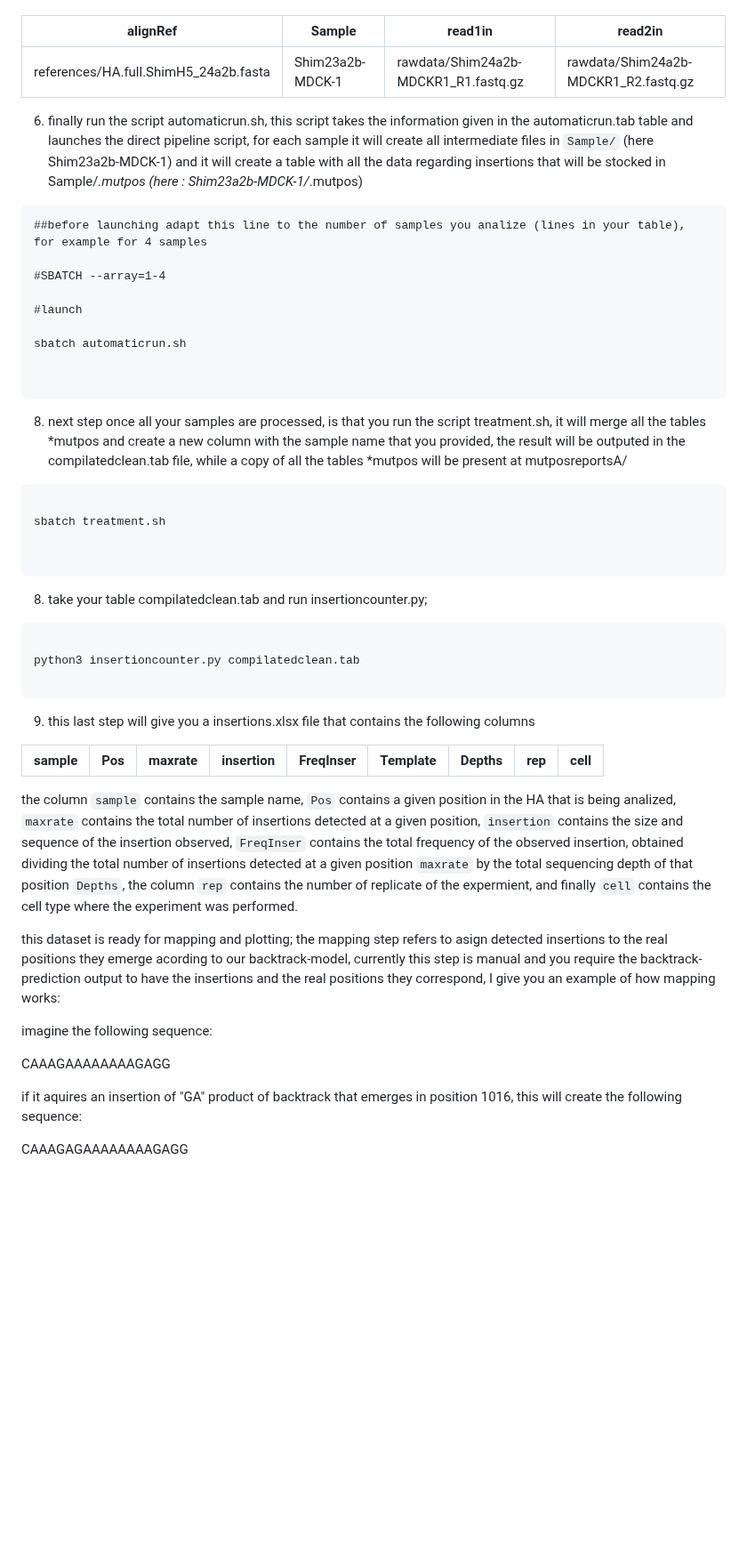
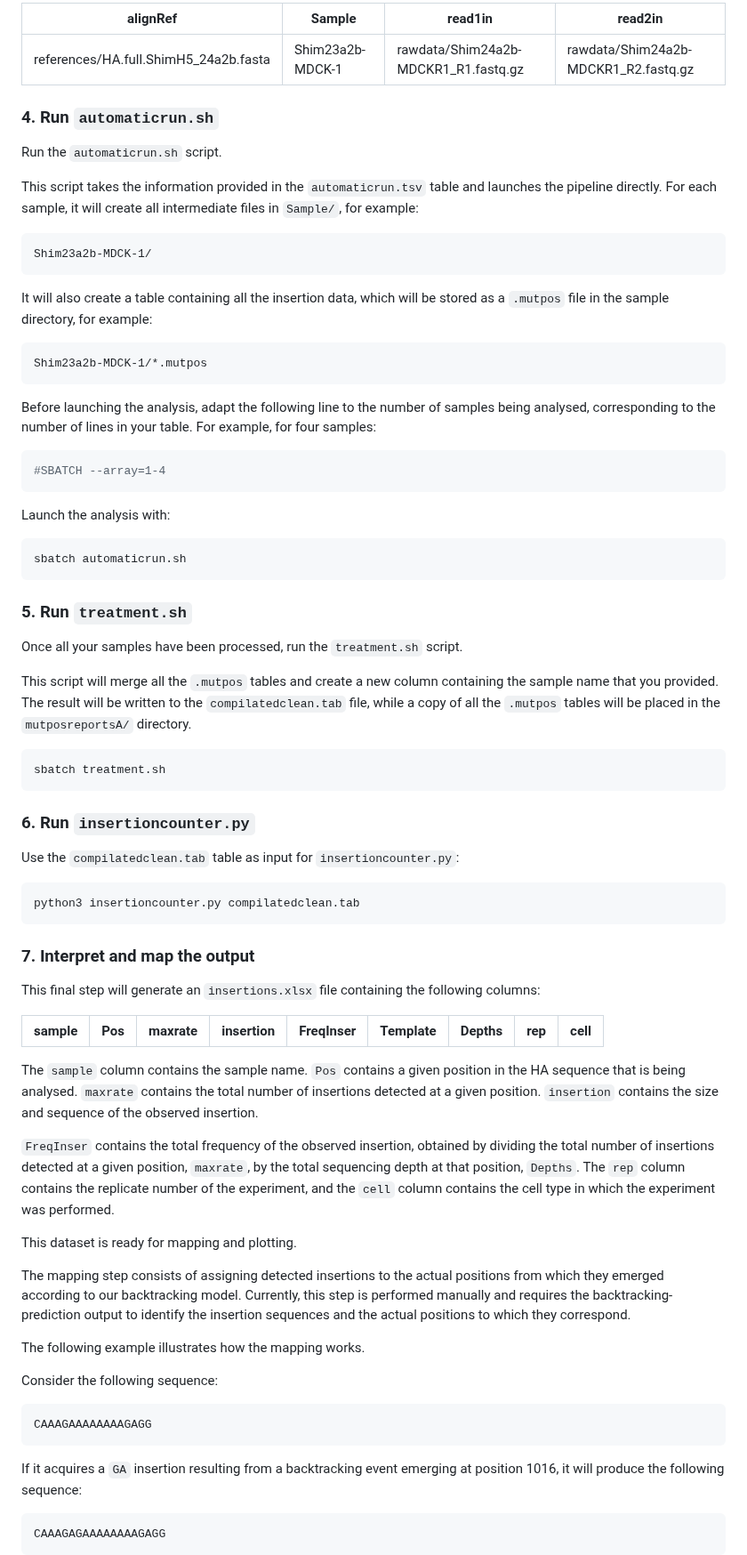
Before and after one commit to aldair31121997-wq/reviewing-data, a Markdown page: sequencing-analysis/README.md, the part around one of its changes. Shown at 89% size. Rendered like a GitHub page; blank space fills up the shorter version.

````diff
--- a/sequencing-analysis/README.md
+++ b/sequencing-analysis/README.md
@@ -73,61 +79,80 @@ your sample, the second one is the sample name you want to attribute, I suggest
 
+| alignRef                              | Sample           | read1in                              | read2in                              |
+| ------------------------------------- | ---------------- | ------------------------------------ | ------------------------------------ |
+| references/HA.full.ShimH5_24a2b.fasta | Shim23a2b-MDCK-1 | rawdata/Shim24a2b-MDCKR1_R1.fastq.gz | rawdata/Shim24a2b-MDCKR1_R2.fastq.gz |
 
+### 4. Run `automaticrun.sh`
 
-alignRef                              | Sample           | read1in           | read2in
---------------------------------- | -------------------- | ------------------- | ------------------
- references/HA.full.ShimH5_24a2b.fasta | Shim23a2b-MDCK-1 | rawdata/Shim24a2b-MDCKR1_R1.fastq.gz | rawdata/Shim24a2b-MDCKR1_R2.fastq.gz
+Run the `automaticrun.sh` script.
 
+This script takes the information provided in the `automaticrun.tsv` table and launches the pipeline directly. For each sample, it will create all intermediate files in `Sample/`, for example:
 
-
-
-
-6) finally run the script automaticrun.sh, this script takes the information given in the automaticrun.tab table and launches the direct pipeline script, for each sample it will create all intermediate files in `Sample/` (here Shim23a2b-MDCK-1)
-and it will create a table with all the data regarding insertions that will be stocked in Sample/*.mutpos (here : Shim23a2b-MDCK-1/*.mutpos)
-
-```
-##before launching adapt this line to the number of samples you analize (lines in your table), for example for 4 samples
-
-#SBATCH --array=1-4
-
-#launch
-
-sbatch automaticrun.sh
-
-
+```text
+Shim23a2b-MDCK-1/
 ```
 
-8) next step once all your samples are processed, is that you run the script treatment.sh, it will merge all the tables *mutpos and create a new column with the sample name that you provided, the result will be outputed in the compilatedclean.tab file, while a copy of all the tables *mutpos will be present at mutposreportsA/
+It will also create a table containing all the insertion data, which will be stored as a `.mutpos` file in the sample directory, for example:
+
+```text
+Shim23a2b-MDCK-1/*.mutpos
 ```
 
-sbatch treatment.sh
+Before launching the analysis, adapt the following line to the number of samples being analysed, corresponding to the number of lines in your table. For example, for four samples:
 
-
+```bash
+#SBATCH --array=1-4
 ```
 
+Launch the analysis with:
 
-8) take your table compilatedclean.tab and run insertioncounter.py;
-
+```bash
+sbatch automaticrun.sh
 ```
 
-python3 insertioncounter.py compilatedclean.tab
+### 5. Run `treatment.sh`
 
+Once all your samples have been processed, run the `treatment.sh` script.
+
+This script will merge all the `.mutpos` tables and create a new column containing the sample name that you provided. The result will be written to the `compilatedclean.tab` file, while a copy of all the `.mutpos` tables will be placed in the `mutposreportsA/` directory.
+
+```bash
+sbatch treatment.sh
 ```
 
+### 6. Run `insertioncounter.py`
 
-9) this last step will give you a insertions.xlsx file that contains the following columns
+Use the `compilatedclean.tab` table as input for `insertioncounter.py`:
 
-sample | Pos |  maxrate | insertion  |FreqInser   |Template    |  Depths  | rep | cell
--------|-----|----------|------------|------------|------------|----------|-----|------
+```bash
+python3 insertioncounter.py compilatedclean.tab
+```
 
-the column `sample` contains the sample name, `Pos` contains a given position in the HA that is being analized, `maxrate` contains the total number of insertions detected at a given position, `insertion` contains the size and sequence of the insertion observed, `FreqInser` contains the total frequency of the observed insertion, obtained dividing the total number of insertions detected at a given position `maxrate` by the total sequencing depth of that position `Depths`, the column `rep` contains the number of replicate of the expermient, and finally `cell` contains the cell type where the experiment was performed.
+### 7. Interpret and map the output
 
-this dataset is ready for mapping and plotting; the mapping step refers to asign detected insertions to the real positions they emerge acording to our backtrack-model, currently this step is manual and you require the backtrack-prediction output to have the insertions and the real positions they correspond, I give you an example of how mapping works:
+This final step will generate an `insertions.xlsx` file containing the following columns:
 
-imagine the following sequence:
+| sample | Pos | maxrate | insertion | FreqInser | Template | Depths | rep | cell |
+| ------ | --- | ------- | --------- | --------- | -------- | ------ | --- | ---- |
 
+The `sample` column contains the sample name. `Pos` contains a given position in the HA sequence that is being analysed. `maxrate` contains the total number of insertions detected at a given position. `insertion` contains the size and sequence of the observed insertion.
+
+`FreqInser` contains the total frequency of the observed insertion, obtained by dividing the total number of insertions detected at a given position, `maxrate`, by the total sequencing depth at that position, `Depths`. The `rep` column contains the replicate number of the experiment, and the `cell` column contains the cell type in which the experiment was performed.
+
+This dataset is ready for mapping and plotting.
+
+The mapping step consists of assigning detected insertions to the actual positions from which they emerged according to our backtracking model. Currently, this step is performed manually and requires the backtracking-prediction output to identify the insertion sequences and the actual positions to which they correspond.
+
+The following example illustrates how the mapping works.
+
+Consider the following sequence:
+
+```text
 CAAAGAAAAAAAAGAGG
+```
 
-if it aquires an insertion of "GA" product of backtrack that emerges in position 1016, this will create the following sequence:
+If it acquires a `GA` insertion resulting from a backtracking event emerging at position 1016, it will produce the following sequence:
 
+```text
 CAAAGAGAAAAAAAAGAGG
+```
 
````
Also changed, not shown: other parts of sequencing-analysis/README.md (+30 -22 lines).
